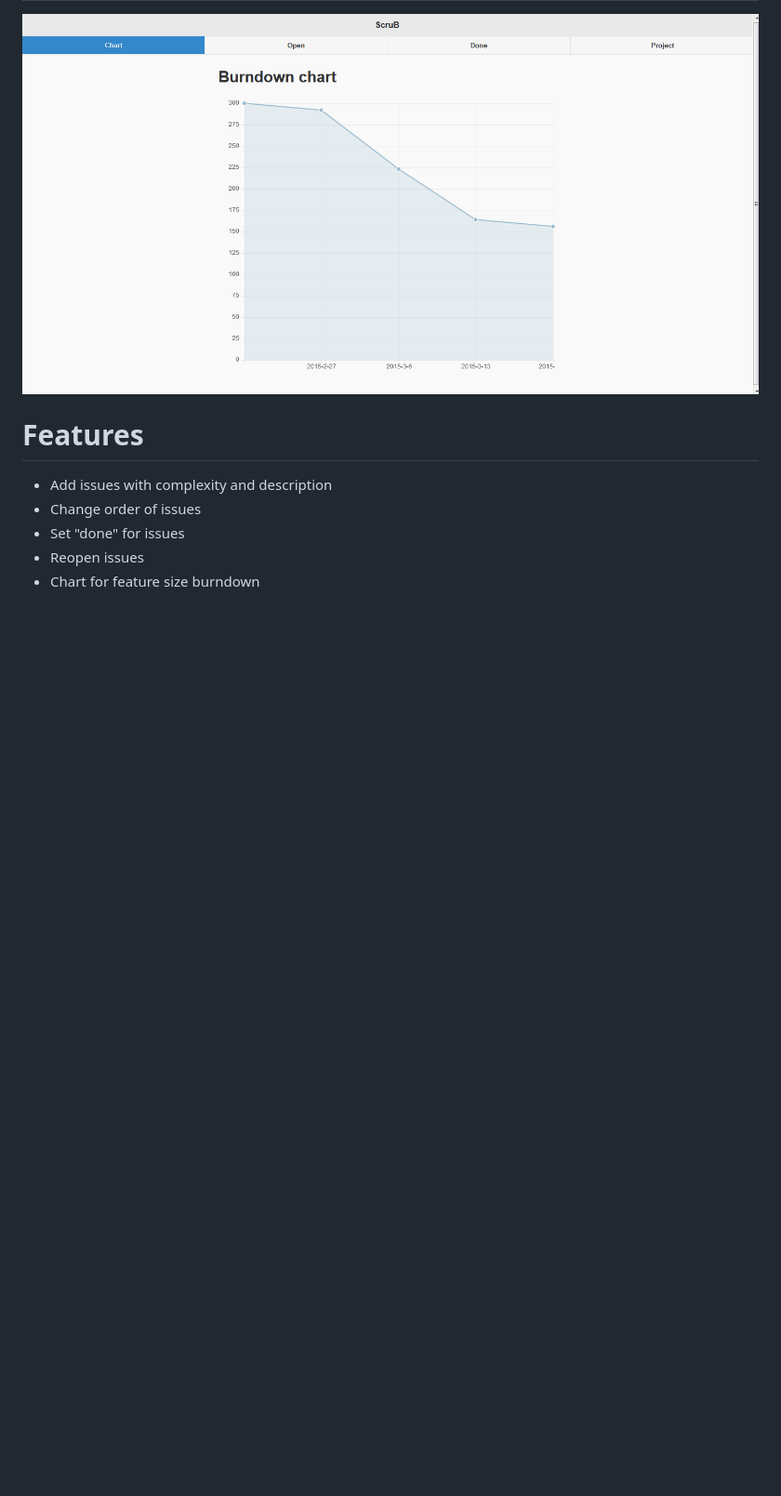
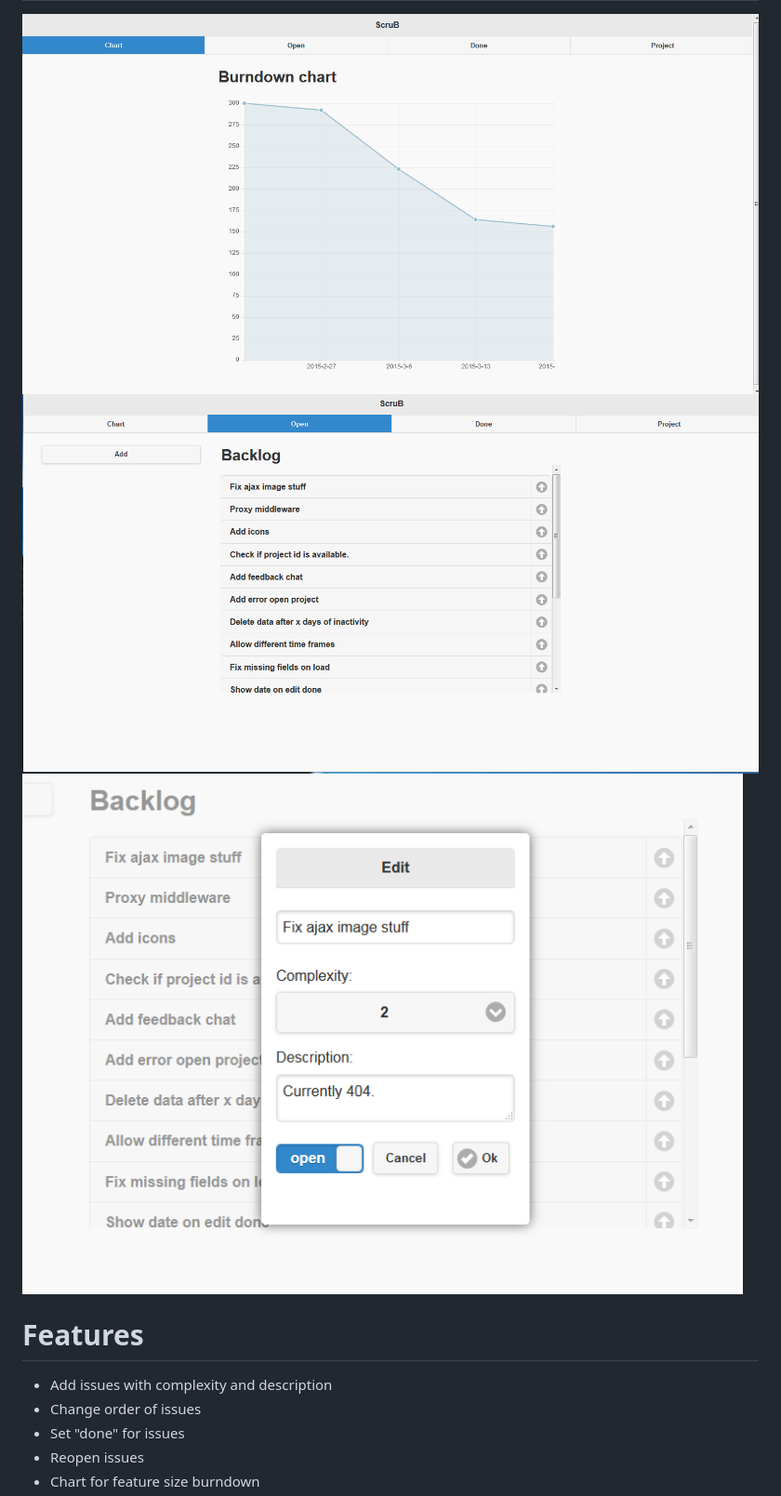
Before and after one commit to dasmuli/ScruB, a Markdown page: README.md, the part around the change. Shown: that part at 93% size. GitHub-like rendering; pictures changed too: screenshots/EditDialog.png (added); blank space fills up the shorter version.

Commit message:
Added more screenshots.

```diff
--- a/README.md
+++ b/README.md
@@ -5,6 +5,8 @@ The demo is available on my dynamic dns server http://zerozerozero.dd-dns.de. I
 
 # Screenshots
 ![Chart](/screenshots/Chart.png?raw=true "Chart")
+![Open issues](/screenshots/Open.png?raw=true "Open issues")
+![Edit dialog](/screenshots/EditDialog.png?raw=true "Edit dialog")
 
 # Features
 * Add issues with complexity and description
```
